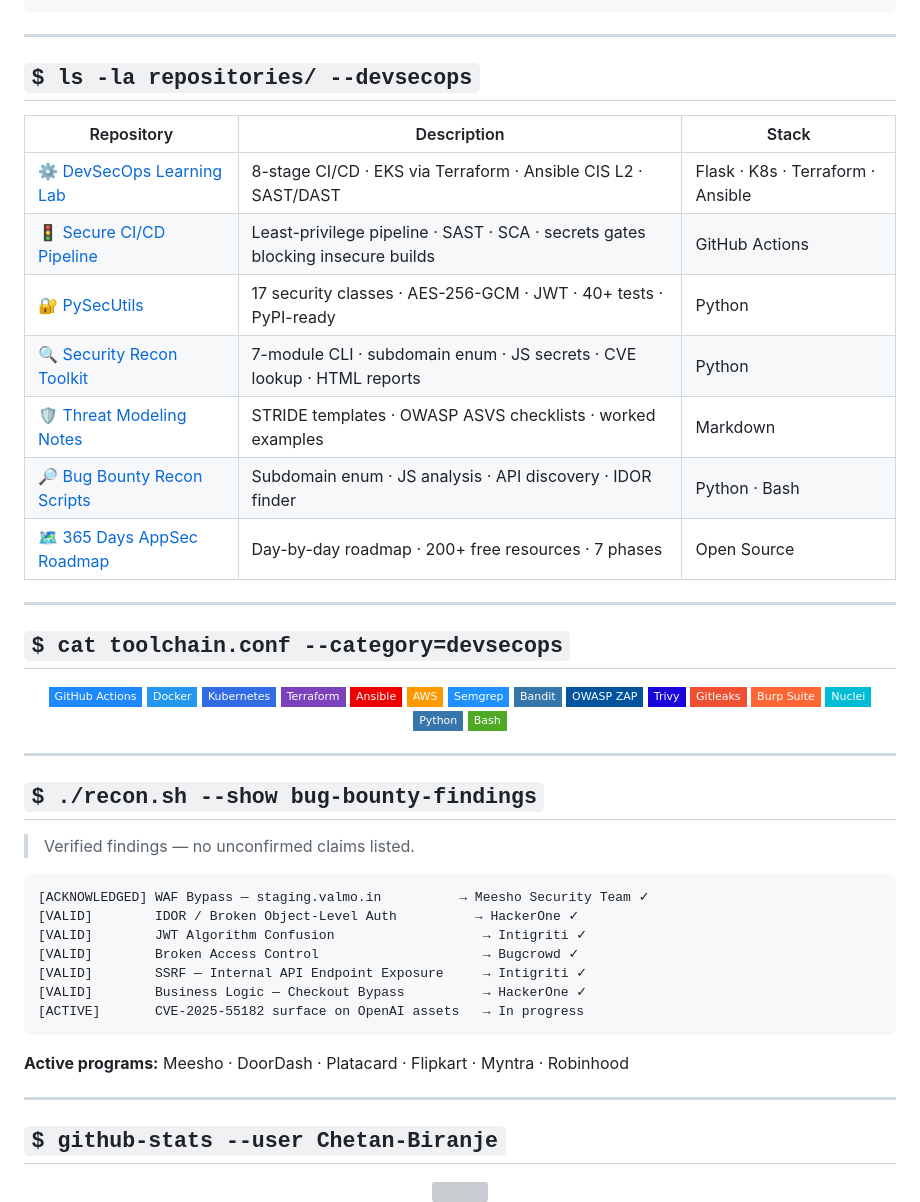
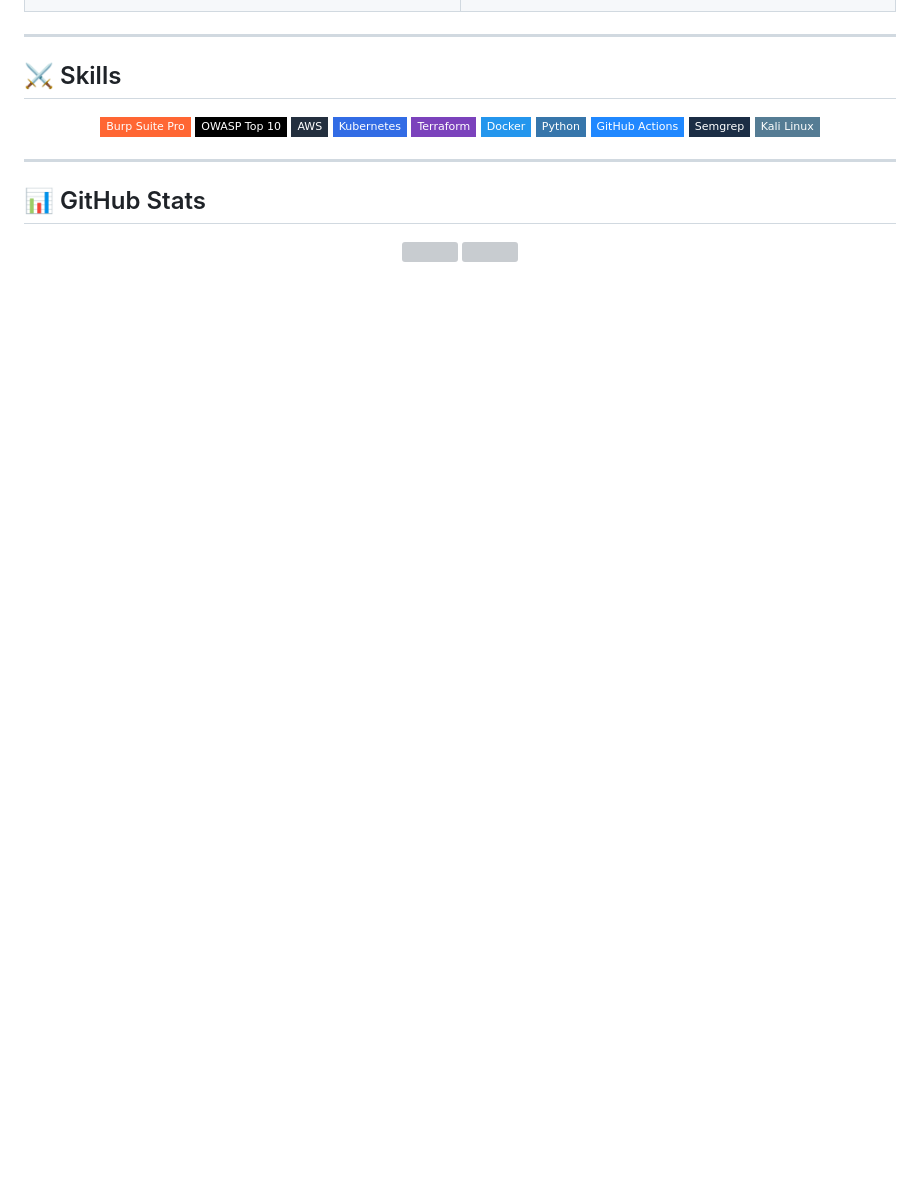
Before and after one commit to Chetan-Biranje/chetan-biranje, a Markdown page: README.md, the part around one of its changes. GitHub-like rendering; badges without logos; blank space fills up the shorter version; grey boxes are pictures that could not be loaded.

````diff
--- a/README.md
+++ b/README.md
@@ -100,63 +101,26 @@ resource "aws_eks_cluster" "prod" {
 
 ---
 
-## `$ ls -la repositories/ --devsecops`
-
-| Repository | Description | Stack |
-|---|---|---|
-| [⚙️ DevSecOps Learning Lab](https://github.com/Chetan-Biranje/devsecops-learning-lab) | 8-stage CI/CD · EKS via Terraform · Ansible CIS L2 · SAST/DAST | Flask · K8s · Terraform · Ansible |
-| [🚦 Secure CI/CD Pipeline](https://github.com/Chetan-Biranje/secure-pipeline) | Least-privilege pipeline · SAST · SCA · secrets gates blocking insecure builds | GitHub Actions |
-| [🔐 PySecUtils](https://github.com/Chetan-Biranje/python-security-utilities) | 17 security classes · AES-256-GCM · JWT · 40+ tests · PyPI-ready | Python |
-| [🔍 Security Recon Toolkit](https://github.com/Chetan-Biranje/security-recon-toolkit) | 7-module CLI · subdomain enum · JS secrets · CVE lookup · HTML reports | Python |
-| [🛡️ Threat Modeling Notes](https://github.com/Chetan-Biranje/threat-modeling-notes) | STRIDE templates · OWASP ASVS checklists · worked examples | Markdown |
-| [🔎 Bug Bounty Recon Scripts](https://github.com/Chetan-Biranje/bug-bounty-recon-scripts) | Subdomain enum · JS analysis · API discovery · IDOR finder | Python · Bash |
-| [🗺️ 365 Days AppSec Roadmap](https://github.com/Chetan-Biranje/365DaysOfApplicationSecurityRoadmap) | Day-by-day roadmap · 200+ free resources · 7 phases | Open Source |
-
----
-
-## `$ cat toolchain.conf --category=devsecops`
+## ⚔️ Skills
 
 <div align="center">
 
-![GitHub Actions](https://img.shields.io/badge/GitHub_Actions-2088FF?style=flat-square&logo=github-actions&logoColor=white)
-![Docker](https://img.shields.io/badge/Docker-2496ED?style=flat-square&logo=docker&logoColor=white)
+![Burp Suite](https://img.shields.io/badge/Burp_Suite_Pro-FF6633?style=flat-square&logo=burpsuite&logoColor=white)
+![OWASP](https://img.shields.io/badge/OWASP_Top_10-000000?style=flat-square&logo=owasp&logoColor=white)
+![AWS](https://img.shields.io/badge/AWS-232F3E?style=flat-square&logo=amazon-aws&logoColor=white)
 ![Kubernetes](https://img.shields.io/badge/Kubernetes-326CE5?style=flat-square&logo=kubernetes&logoColor=white)
 ![Terraform](https://img.shields.io/badge/Terraform-7B42BC?style=flat-square&logo=terraform&logoColor=white)
-![Ansible](https://img.shields.io/badge/Ansible-EE0000?style=flat-square&logo=ansible&logoColor=white)
-![AWS](https://img.shields.io/badge/AWS-FF9900?style=flat-square&logo=amazon-aws&logoColor=white)
-![Semgrep](https://img.shields.io/badge/Semgrep-1E90FF?style=flat-square&logoColor=white)
-![Bandit](https://img.shields.io/badge/Bandit-3776AB?style=flat-square&logo=python&logoColor=white)
-![OWASP ZAP](https://img.shields.io/badge/OWASP_ZAP-00549E?style=flat-square&logo=owasp&logoColor=white)
-![Trivy](https://img.shields.io/badge/Trivy-1904DA?style=flat-square&logoColor=white)
-![Gitleaks](https://img.shields.io/badge/Gitleaks-F05032?style=flat-square&logo=git&logoColor=white)
-![Burp Suite](https://img.shields.io/badge/Burp_Suite-FF6633?style=flat-square&logoColor=white)
-![Nuclei](https://img.shields.io/badge/Nuclei-00BCD4?style=flat-square&logoColor=white)
+![Docker](https://img.shields.io/badge/Docker-2496ED?style=flat-square&logo=docker&logoColor=white)
 ![Python](https://img.shields.io/badge/Python-3776AB?style=flat-square&logo=python&logoColor=white)
-![Bash](https://img.shields.io/badge/Bash-4EAA25?style=flat-square&logo=gnu-bash&logoColor=white)
+![GitHub Actions](https://img.shields.io/badge/GitHub_Actions-2088FF?style=flat-square&logo=github-actions&logoColor=white)
+![Semgrep](https://img.shields.io/badge/Semgrep-1B2D45?style=flat-square&logo=semgrep&logoColor=white)
+![Kali Linux](https://img.shields.io/badge/Kali_Linux-557C94?style=flat-square&logo=kali-linux&logoColor=white)
 
 </div>
 
 ---
 
-## `$ ./recon.sh --show bug-bounty-findings`
-
-> Verified findings — no unconfirmed claims listed.
-
-```
-[ACKNOWLEDGED] WAF Bypass — staging.valmo.in          → Meesho Security Team ✓
-[VALID]        IDOR / Broken Object-Level Auth          → HackerOne ✓
-[VALID]        JWT Algorithm Confusion                   → Intigriti ✓
-[VALID]        Broken Access Control                     → Bugcrowd ✓
-[VALID]        SSRF — Internal API Endpoint Exposure     → Intigriti ✓
-[VALID]        Business Logic — Checkout Bypass          → HackerOne ✓
-[ACTIVE]       CVE-2025-55182 surface on OpenAI assets   → In progress
-```
-
-**Active programs:** Meesho · DoorDash · Platacard · Flipkart · Myntra · Robinhood
-
----
-
-## `$ github-stats --user Chetan-Biranje`
+## 📊 GitHub Stats
 
 <div align="center">
 
````
Also changed, not shown: other parts of README.md (+83 -118 lines).
